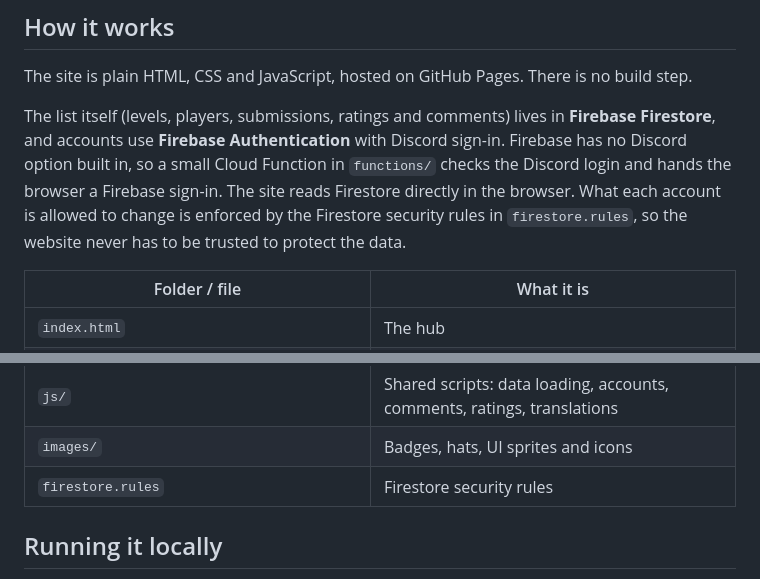
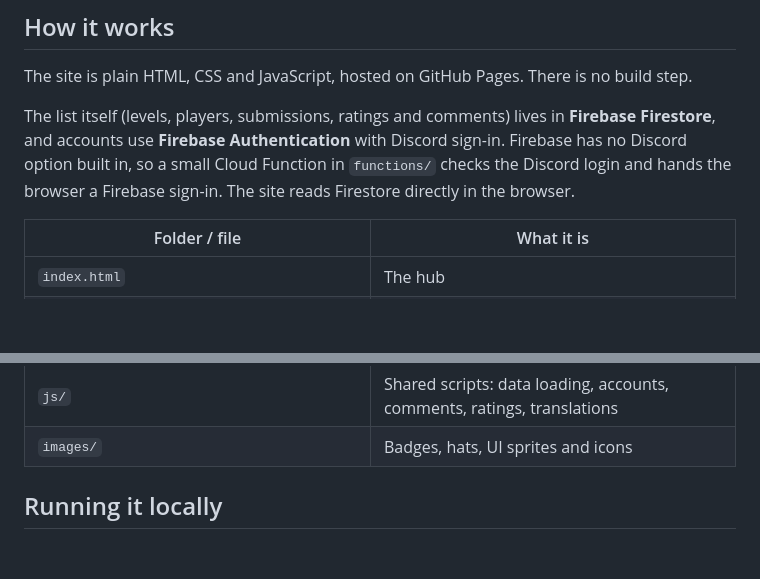
Before and after one commit to GerminULB/KaizoList, a Markdown page: README.md, 2 parts joined by grey strips. Drawn GitHub-style; blank space fills up the shorter version.

Commit message:
Update README to remove Firestore rules reference
Removed mention of Firestore security rules from the README.

```diff
--- a/README.md
+++ b/README.md
@@ -30,8 +30,7 @@ The site is plain HTML, CSS and JavaScript, hosted on GitHub Pages. There is no
 The list itself (levels, players, submissions, ratings and comments) lives in **Firebase Firestore**, and
 accounts use **Firebase Authentication** with Discord sign-in. Firebase has no Discord option built in, so a
 small Cloud Function in `functions/` checks the Discord login and hands the browser a Firebase sign-in. The
-site reads Firestore directly in the browser. What each account is allowed to change is enforced by the Firestore security rules in
-`firestore.rules`, so the website never has to be trusted to protect the data.
+site reads Firestore directly in the browser.
 
 | Folder / file | What it is |
 | --- | --- |
@@ -47,7 +46,6 @@ site reads Firestore directly in the browser. What each account is allowed to ch
 | `history/` | Older snapshots of the list, used by the History timelines |
 | `js/` | Shared scripts: data loading, accounts, comments, ratings, translations |
 | `images/` | Badges, hats, UI sprites and icons |
-| `firestore.rules` | Firestore security rules |
 
 ## Running it locally
 
```
